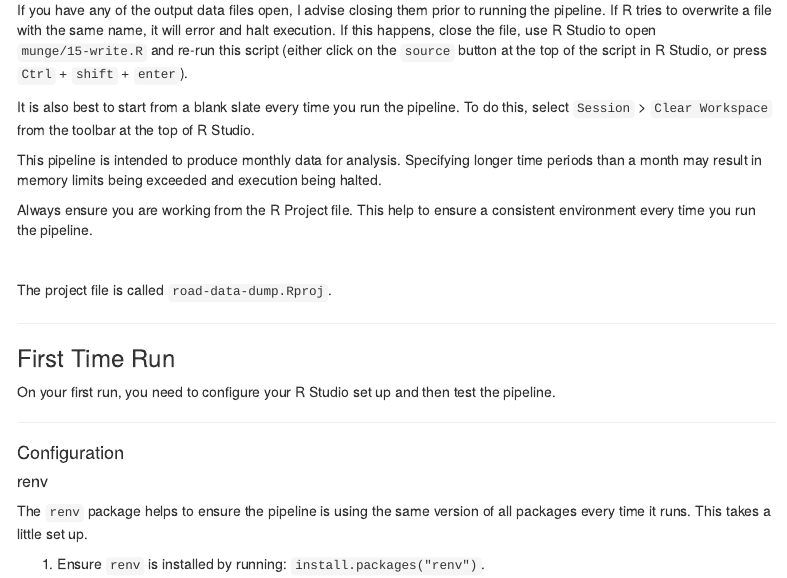
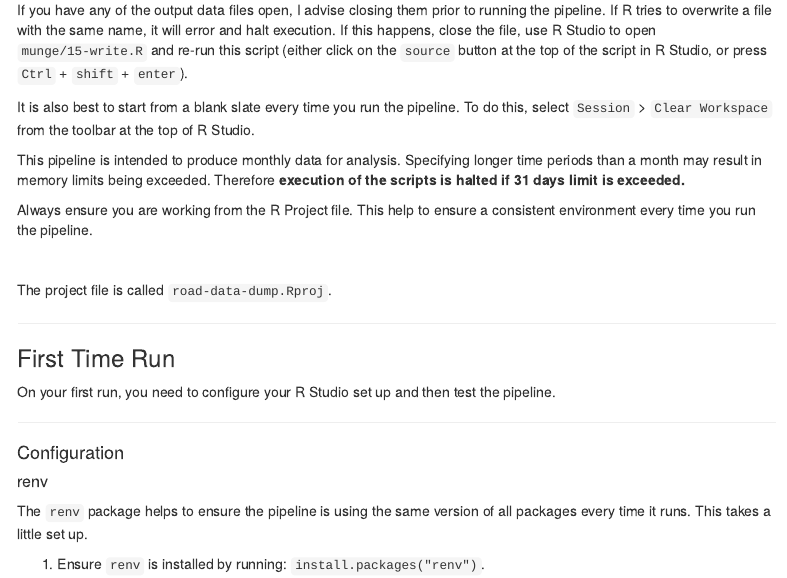
Before and after one commit to datasciencecampus/road-data-dump, an R Markdown document (docs/index.Rmd): the page in a window 1100 px wide, from 3500 px down. Rendered offline with R 4.5, knitr and Pandoc, with nearby package versions; a font, style sheet, LaTeX package, included part or bibliography that could not be used is replaced or left out; menus at the side of the page are left out.

Commit message:
updating documentation for 31 day limit

```diff
--- a/docs/index.Rmd
+++ b/docs/index.Rmd
@@ -280,7 +280,7 @@ Some guidance before starting:
 
 It is also best to start from a blank slate every time you run the pipeline. To do this, select `Session` > `Clear Workspace` from the toolbar at the top of R Studio.
 
-This pipeline is intended to produce monthly data for analysis. Specifying longer time periods than a month may result in memory limits being exceeded and execution being halted.
+This pipeline is intended to produce monthly data for analysis. Specifying longer time periods than a month may result in memory limits being exceeded. Therefore **execution of the scripts is halted if 31 days limit is exceeded.**
 
 
 <div class="summary-box">
```
Also changed, not shown: 1 other file.
